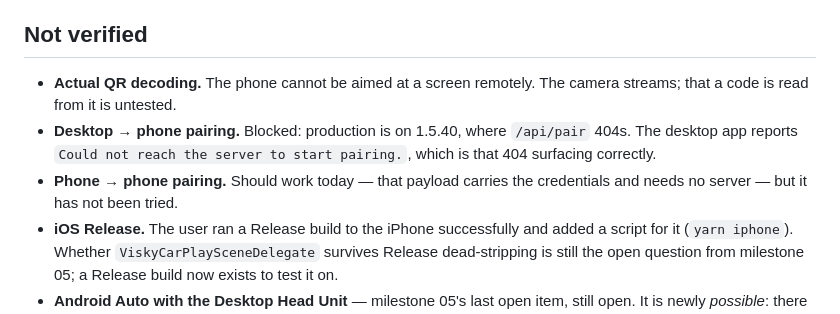
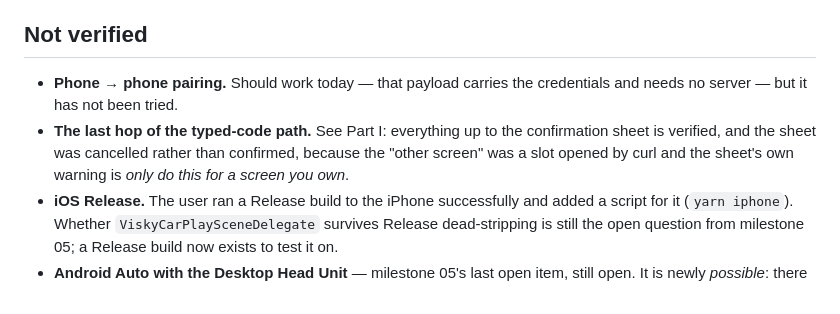
Before and after one commit to neoff/visky, a Markdown page: docs/07-devices-milestone.md, the part around one of its changes. Drawn GitHub-style.

```diff
--- a/docs/07-devices-milestone.md
+++ b/docs/07-devices-milestone.md
@@ -510,13 +575,11 @@ head unit draws the real cover — and derives its ambient background from it.
 
 ## Not verified
 
-- **Actual QR decoding.** The phone cannot be aimed at a screen remotely. The camera streams; that
-  a code is read from it is untested.
-- **Desktop → phone pairing.** Blocked: production is on 1.5.40, where `/api/pair` 404s. The
-  desktop app reports `Could not reach the server to start pairing.`, which is that 404 surfacing
-  correctly.
 - **Phone → phone pairing.** Should work today — that payload carries the credentials and needs no
   server — but it has not been tried.
+- **The last hop of the typed-code path.** See Part I: everything up to the confirmation sheet is
+  verified, and the sheet was cancelled rather than confirmed, because the "other screen" was a
+  slot opened by curl and the sheet's own warning is *only do this for a screen you own*.
 - **iOS Release.** The user ran a Release build to the iPhone successfully and added a script for
   it (`yarn iphone`). Whether `ViskyCarPlaySceneDelegate` survives Release dead-stripping is still
   the open question from milestone 05; a Release build now exists to test it on.
```
Also changed, not shown: other parts of docs/07-devices-milestone.md (+65 -0 lines).
